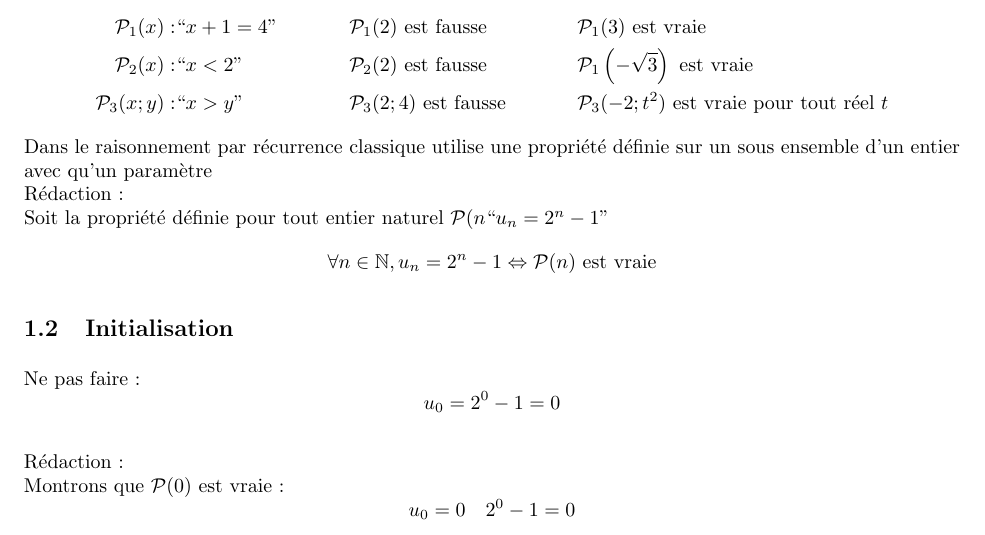
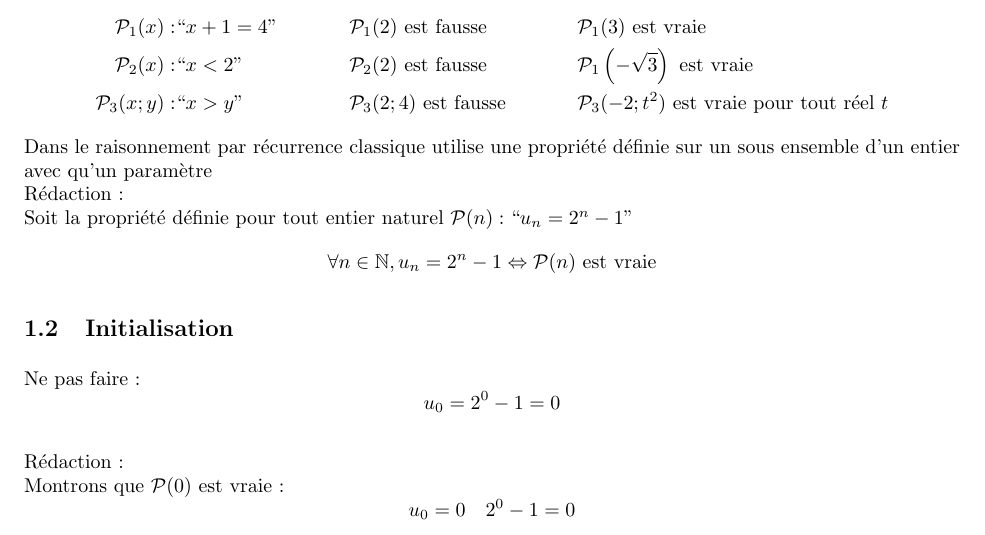
Before and after one commit to printCode476/latex-math, a LaTeX problem sheet (cours/récurrence/main.tex): part of page 1 of 3, cut so that both start at the same text. Compiled offline with pdfLaTeX.

Commit message:
correction bug

```diff
--- a/cours/récurrence/main.tex
+++ b/cours/récurrence/main.tex
@@ -60,7 +60,7 @@ sur un sous ensemble d'un entier avec qu'un paramètre
 Rédaction :
 \\
 Soit la propriété définie pour tout entier naturel
-$\p(n``u_n=2^n-1"$
+$\p(n):``u_n=2^n-1"$
 $$
 \forall n\in\n,
 u_n=2^n-1
```
Also changed, not shown: cours/récurrence/main.pdf.
